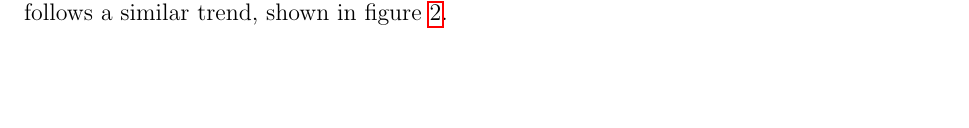
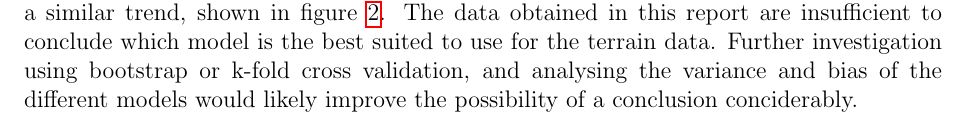
Before and after one commit to geirtul/fys-stk4155, a LaTeX paper (project1/report/main.tex, which reads project1/report/discussion.tex): part of page 13 of 15, cut at the place of the change, the shorter picture padded with empty space. Compiled offline with pdfLaTeX.

Commit message:
Added som more discussion.

```diff
--- a/project1/report/discussion.tex
+++ b/project1/report/discussion.tex
@@ -6,3 +6,7 @@ As can be seen from the visualization in \ref{fig:comparison-e} this is indeed t
 as the surface imitates that of the dataset quite well, but not perfectly.
 For the real-world terrain data, the MSE follows a similar trend, shown in
 figure \ref{fig:mse-complexity-e}.
+The data obtained in this report are insufficient to conclude which model is the best suited
+to use for the terrain data. Further investigation using bootstrap or k-fold cross validation,
+and analysing the variance and bias of the different models would likely improve the possibility
+of a conclusion conciderably.
```
